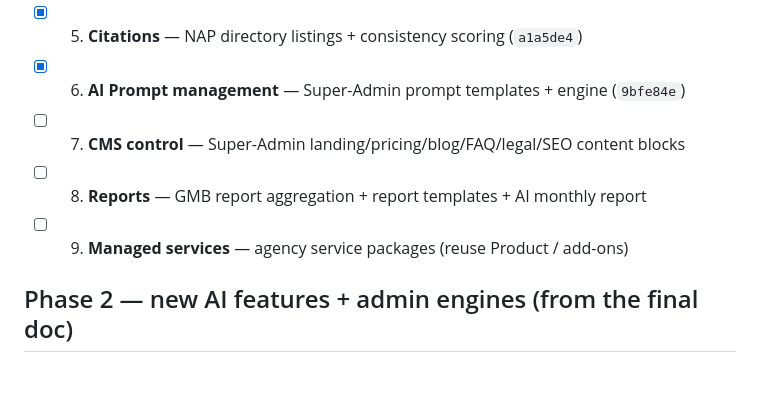
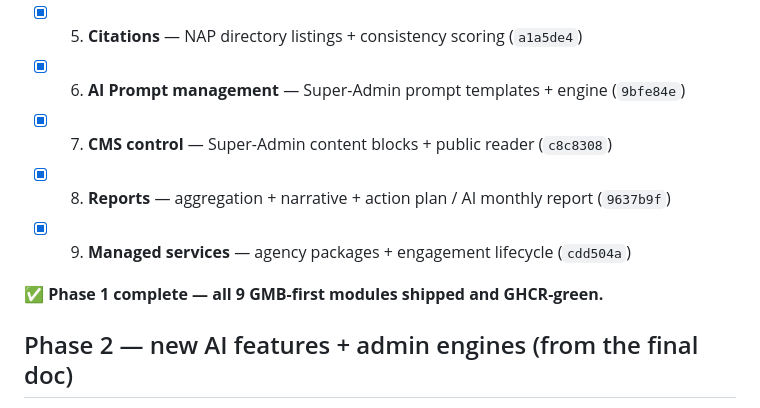
Before and after one commit to Dropdead6420/whatsapp-api, a Markdown page: docs/ADGROWLY_GMB_FIRST_ROADMAP.md, the part around the change. Drawn GitHub-style; blank space fills up the shorter version.

Commit message:
docs(adgrowly): mark Phase 1 complete (modules 7-9 shipped)
Co-Authored-By: Claude Opus 4.8 <noreply@anthropic.com>

```diff
--- a/docs/ADGROWLY_GMB_FIRST_ROADMAP.md
+++ b/docs/ADGROWLY_GMB_FIRST_ROADMAP.md
@@ -45,9 +45,11 @@ work gated by `GMB_MANAGE`; Super-Admin work gated by `requireRole(SUPER_ADMIN)`
 - [x] 4. **Insights** — GBP performance snapshots + derived totals/action-rate (`97d2bdd`)
 - [x] 5. **Citations** — NAP directory listings + consistency scoring (`a1a5de4`)
 - [x] 6. **AI Prompt management** — Super-Admin prompt templates + engine (`9bfe84e`)
-- [ ] 7. **CMS control** — Super-Admin landing/pricing/blog/FAQ/legal/SEO content blocks
-- [ ] 8. **Reports** — GMB report aggregation + report templates + AI monthly report
-- [ ] 9. **Managed services** — agency service packages (reuse Product / add-ons)
+- [x] 7. **CMS control** — Super-Admin content blocks + public reader (`c8c8308`)
+- [x] 8. **Reports** — aggregation + narrative + action plan / AI monthly report (`9637b9f`)
+- [x] 9. **Managed services** — agency packages + engagement lifecycle (`cdd504a`)
+
+**✅ Phase 1 complete — all 9 GMB-first modules shipped and GHCR-green.**
 
 ## Phase 2 — new AI features + admin engines (from the final doc)
 
```
